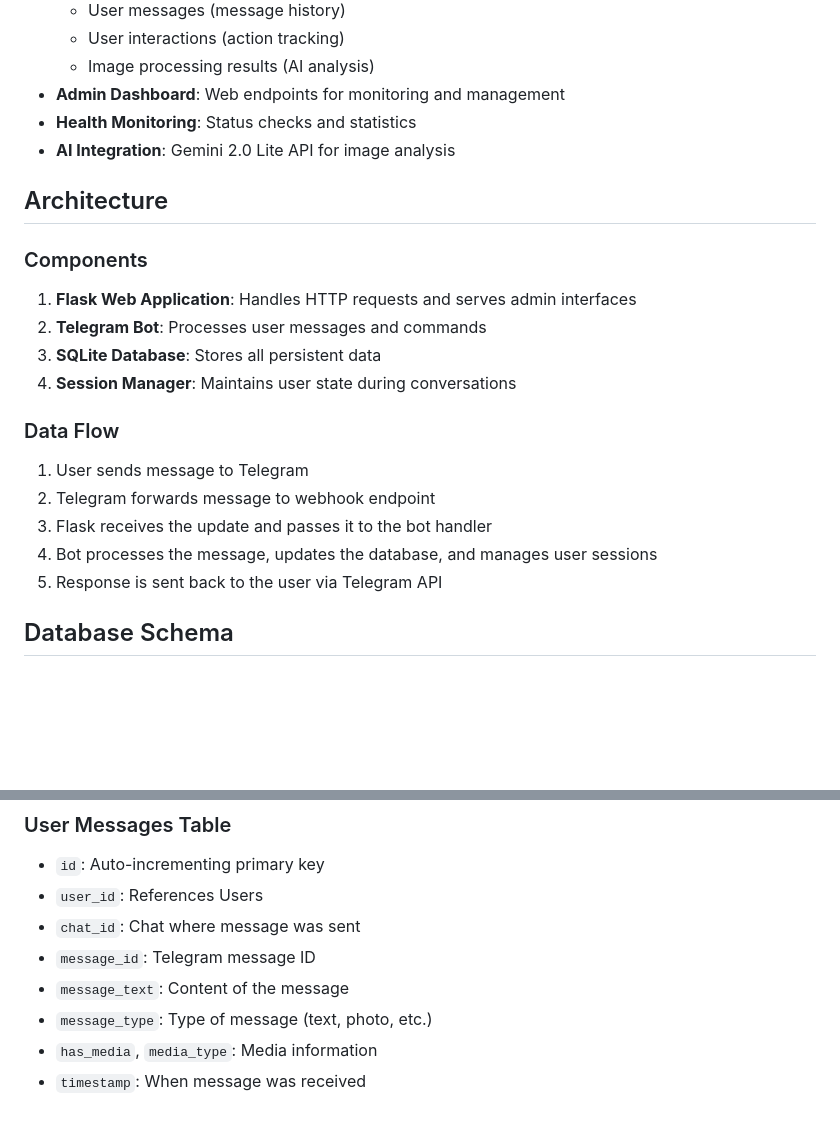
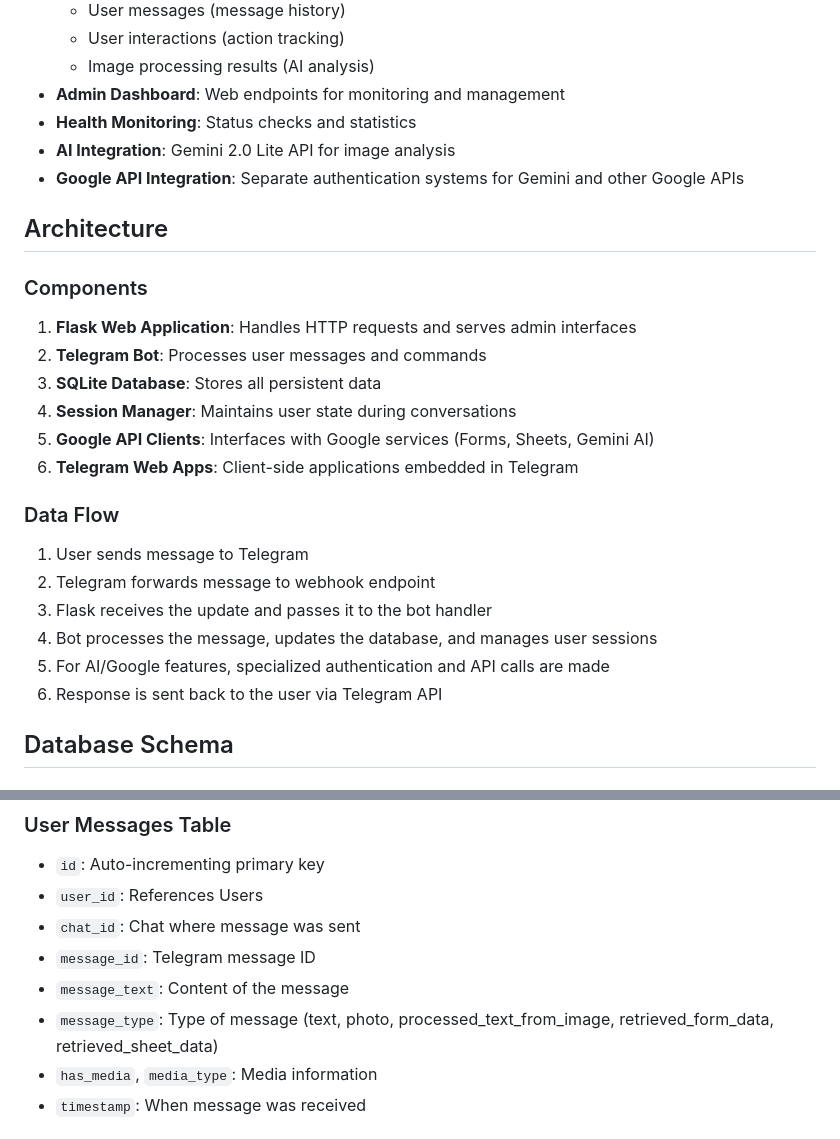
Before and after one commit to Clod/TelegramChatBot, a Markdown page: README.md, 2 parts joined by grey strips. Drawn GitHub-style; blank space fills up the shorter version.

```diff
--- a/README.md
+++ b/README.md
@@ -26,6 +29,7 @@ This is a comprehensive Telegram bot application built with Python, Flask, and t
 - **Admin Dashboard**: Web endpoints for monitoring and management
 - **Health Monitoring**: Status checks and statistics
 - **AI Integration**: Gemini 2.0 Lite API for image analysis
+- **Google API Integration**: Separate authentication systems for Gemini and other Google APIs
 
 ## Architecture
 
@@ -34,13 +38,16 @@ This is a comprehensive Telegram bot application built with Python, Flask, and t
 2. **Telegram Bot**: Processes user messages and commands
 3. **SQLite Database**: Stores all persistent data
 4. **Session Manager**: Maintains user state during conversations
+5. **Google API Clients**: Interfaces with Google services (Forms, Sheets, Gemini AI)
+6. **Telegram Web Apps**: Client-side applications embedded in Telegram
 
 ### Data Flow
 1. User sends message to Telegram
 2. Telegram forwards message to webhook endpoint
 3. Flask receives the update and passes it to the bot handler
 4. Bot processes the message, updates the database, and manages user sessions
-5. Response is sent back to the user via Telegram API
+5. For AI/Google features, specialized authentication and API calls are made
+6. Response is sent back to the user via Telegram API
 
 ## Database Schema
 
@@ -66,7 +73,7 @@ This is a comprehensive Telegram bot application built with Python, Flask, and t
 - `chat_id`: Chat where message was sent
 - `message_id`: Telegram message ID
 - `message_text`: Content of the message
-- `message_type`: Type of message (text, photo, etc.)
+- `message_type`: Type of message (text, photo, processed_text_from_image, retrieved_form_data, retrieved_sheet_data)
 - `has_media`, `media_type`: Media information
 - `timestamp`: When message was received
 
```
Also changed, not shown: other parts of README.md (+54 -6 lines).
